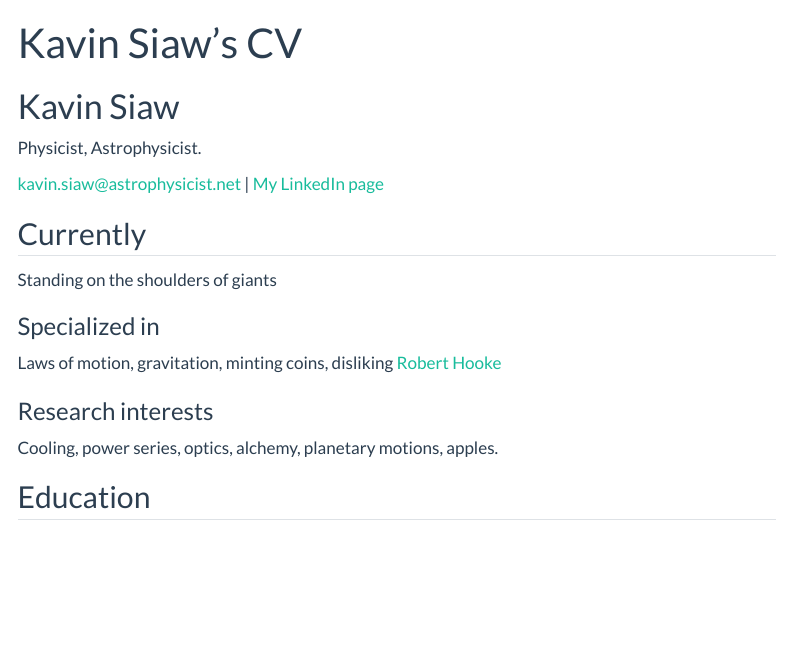
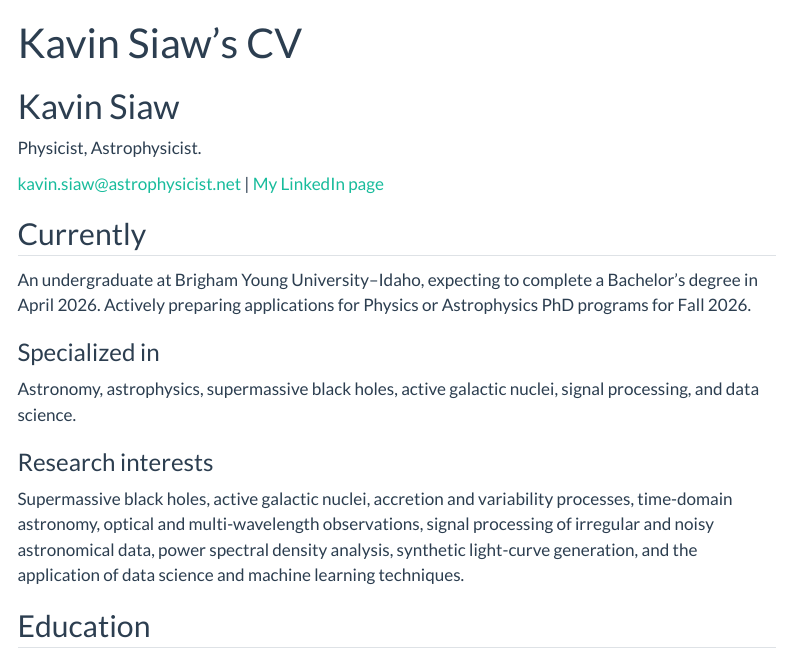
Before and after one commit to kavin8137/data_analysis, a Quarto document (resume.qmd): the page in a window 1100 px wide, from its top. Rendered offline with R 4.5, knitr and Pandoc in place of Quarto, with nearby package versions; menus at the side of the page are left out.

Commit message:
Resume Updates

```diff
--- a/resume.qmd
+++ b/resume.qmd
@@ -13,16 +13,16 @@ Physicist, Astrophysicist.
 
 ## Currently
 
-Standing on the shoulders of giants
+An undergraduate at Brigham Young University–Idaho, expecting to complete a Bachelor’s degree in April 2026. Actively preparing applications for Physics or Astrophysics PhD programs for Fall 2026.
 
 ### Specialized in
 
-Laws of motion, gravitation, minting coins, disliking [Robert Hooke](http://en.wikipedia.org/wiki/Robert_Hooke)
+Astronomy, astrophysics, supermassive black holes, active galactic nuclei, signal processing, and data science.
 
 
 ### Research interests
 
-Cooling, power series, optics, alchemy, planetary motions, apples.
+Supermassive black holes, active galactic nuclei, accretion and variability processes, time-domain astronomy, optical and multi-wavelength observations, signal processing of irregular and noisy astronomical data, power spectral density analysis, synthetic light-curve generation, and the application of data science and machine learning techniques.
 
 
 ## Education
```
Also changed, not shown: docs/search.json, resume.qmd (5 more changed lines), 1 other file.
